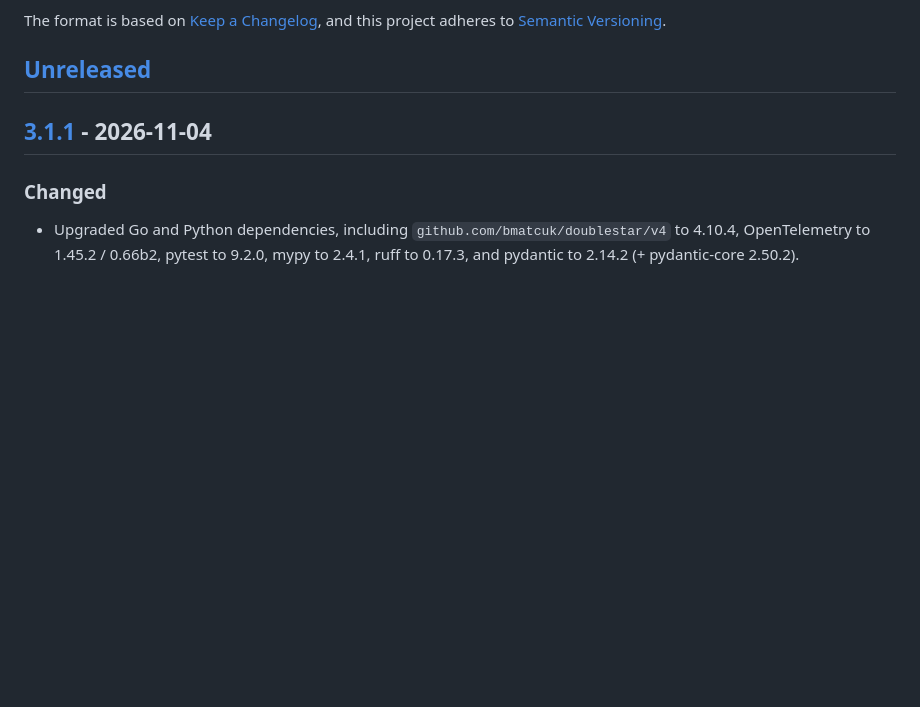
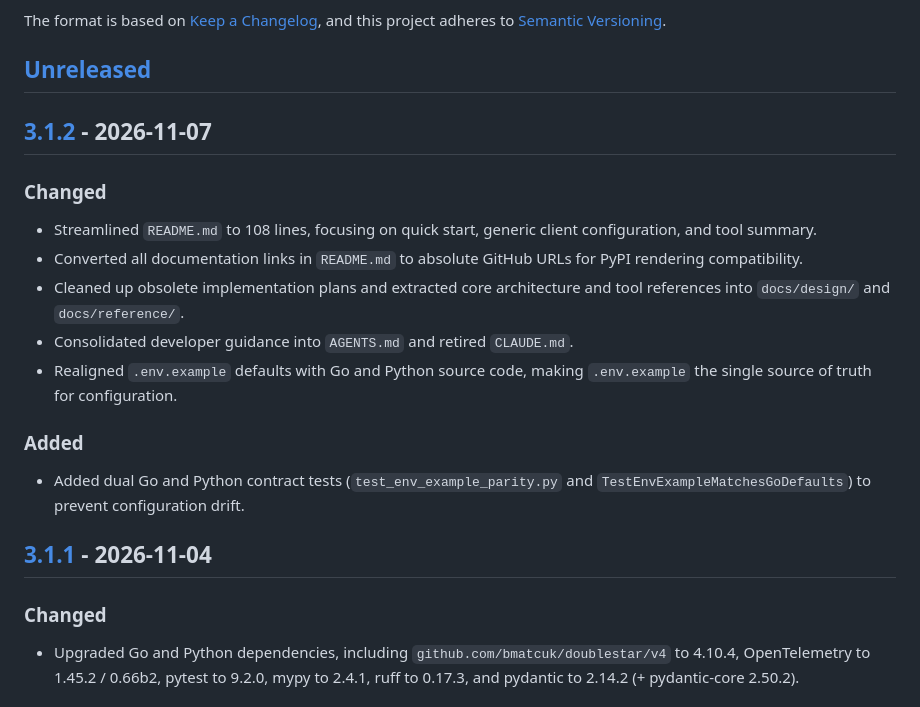
Before and after one commit to algony-tony/mymcp, a Markdown page: CHANGELOG.md, the part around one of its changes. Drawn GitHub-style; blank space fills up the shorter version.

Commit message:
docs(changelog): document v3.1.2 release

```diff
--- a/CHANGELOG.md
+++ b/CHANGELOG.md
@@ -6,6 +6,18 @@ The format is based on [Keep a Changelog](https://keepachangelog.com/en/1.1.0/),
 and this project adheres to [Semantic Versioning](https://semver.org/spec/v2.0.0.html).
 
 ## [Unreleased]
+
+## [3.1.2] - 2026-11-07
+
+### Changed
+- Streamlined `README.md` to 108 lines, focusing on quick start, generic client configuration, and tool summary.
+- Converted all documentation links in `README.md` to absolute GitHub URLs for PyPI rendering compatibility.
+- Cleaned up obsolete implementation plans and extracted core architecture and tool references into `docs/design/` and `docs/reference/`.
+- Consolidated developer guidance into `AGENTS.md` and retired `CLAUDE.md`.
+- Realigned `.env.example` defaults with Go and Python source code, making `.env.example` the single source of truth for configuration.
+
+### Added
+- Added dual Go and Python contract tests (`test_env_example_parity.py` and `TestEnvExampleMatchesGoDefaults`) to prevent configuration drift.
 
 ## [3.1.1] - 2026-11-04
 
```
Also changed, not shown: other parts of CHANGELOG.md (+2 -1 lines).
